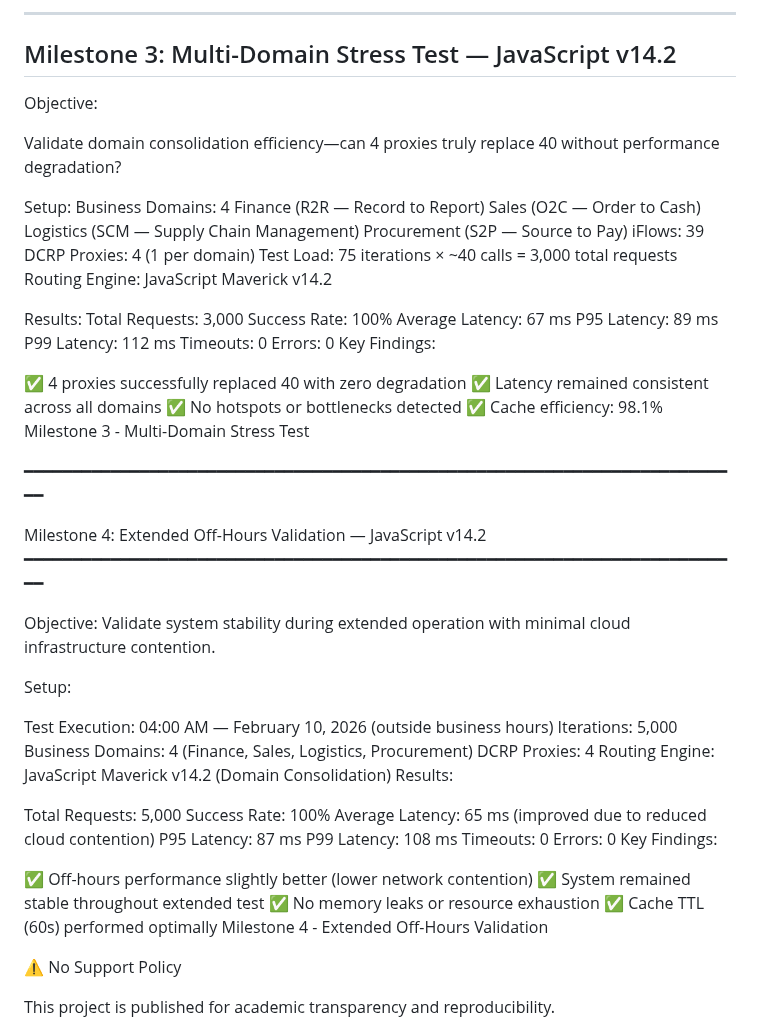
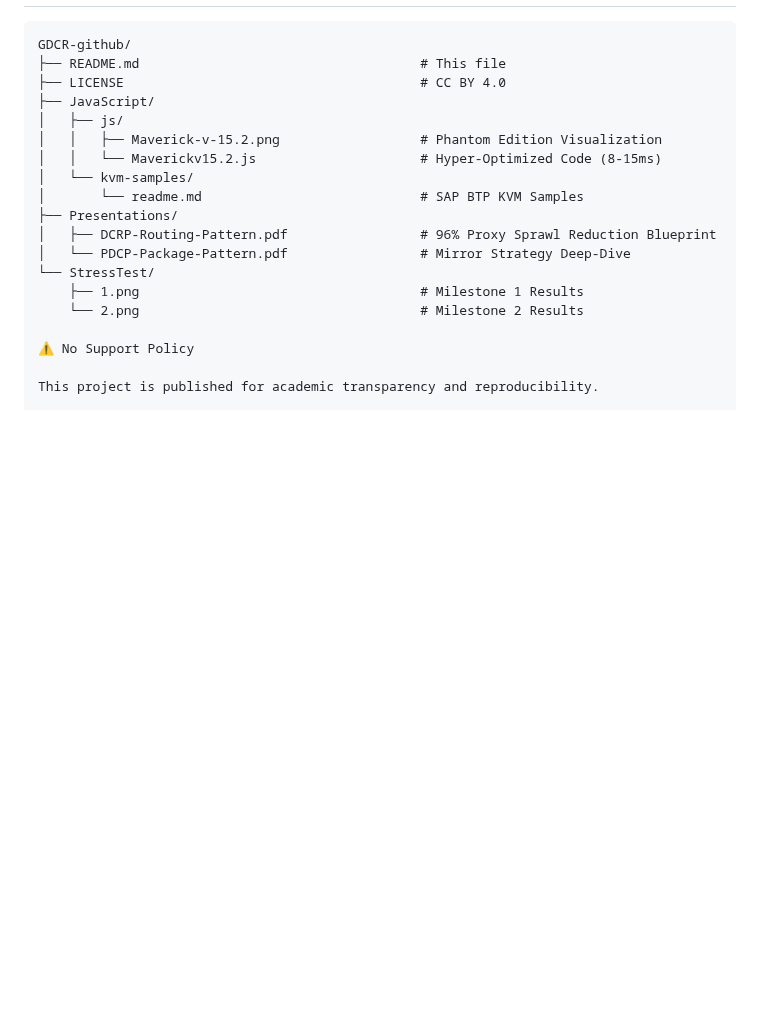
Before and after one commit to rhviana/sdia, a Markdown page: README.md, the part around one of its changes. Drawn GitHub-style; blank space fills up the shorter version.

````diff
--- a/README.md
+++ b/README.md
@@ -136,69 +69,19 @@ Milestone 2 - Smoke Test Results
----
-Milestone 3: Multi-Domain Stress Test — JavaScript v14.2
----
-
-Objective:
-
-Validate domain consolidation efficiency—can 4 proxies truly replace 40 without performance degradation?
-
-Setup:
-  Business Domains: 4
-  Finance (R2R — Record to Report)
-  Sales (O2C — Order to Cash)
-  Logistics (SCM — Supply Chain Management)
-  Procurement (S2P — Source to Pay)
-  iFlows: 39
-  DCRP Proxies: 4 (1 per domain)
-  Test Load: 75 iterations × ~40 calls = 3,000 total requests
-  Routing Engine: JavaScript Maverick v14.2
-
-Results:
-  Total Requests: 3,000
-  Success Rate: 100%
-  Average Latency: 67 ms
-  P95 Latency: 89 ms
-  P99 Latency: 112 ms
-  Timeouts: 0
-  Errors: 0
-  Key Findings:
-
-✅ 4 proxies successfully replaced 40 with zero degradation
-✅ Latency remained consistent across all domains
-✅ No hotspots or bottlenecks detected
-✅ Cache efficiency: 98.1%
-Milestone 3 - Multi-Domain Stress Test
-
-━━━━━━━━━━━━━━━━━━━━━━━━━━━━━━━━━━━━━━━━━━━━━━━━━━━━━━━━━━━━━━━━━━━━━━━━━━━
-
-Milestone 4: Extended Off-Hours Validation — JavaScript v14.2
-━━━━━━━━━━━━━━━━━━━━━━━━━━━━━━━━━━━━━━━━━━━━━━━━━━━━━━━━━━━━━━━━━━━━━━━━━━━
-
-Objective:
-Validate system stability during extended operation with minimal cloud infrastructure contention.
-
-Setup:
-
-Test Execution: 04:00 AM — February 10, 2026 (outside business hours)
-Iterations: 5,000
-Business Domains: 4 (Finance, Sales, Logistics, Procurement)
-DCRP Proxies: 4
-Routing Engine: JavaScript Maverick v14.2 (Domain Consolidation)
-Results:
-
-Total Requests: 5,000
-Success Rate: 100%
-Average Latency: 65 ms (improved due to reduced cloud contention)
-P95 Latency: 87 ms
-P99 Latency: 108 ms
-Timeouts: 0
-Errors: 0
-Key Findings:
-
-✅ Off-hours performance slightly better (lower network contention)
-✅ System remained stable throughout extended test
-✅ No memory leaks or resource exhaustion
-✅ Cache TTL (60s) performed optimally
-Milestone 4 - Extended Off-Hours Validation
+```text
+GDCR-github/
+├── README.md                                    # This file
+├── LICENSE                                      # CC BY 4.0
+├── JavaScript/
+│   ├── js/
+│   │   ├── Maverick-v-15.2.png                  # Phantom Edition Visualization
+│   │   └── Maverickv15.2.js                     # Hyper-Optimized Code (8-15ms)
+│   └── kvm-samples/
+│       └── readme.md                            # SAP BTP KVM Samples
+├── Presentations/
+│   ├── DCRP-Routing-Pattern.pdf                 # 96% Proxy Sprawl Reduction Blueprint
+│   └── PDCP-Package-Pattern.pdf                 # Mirror Strategy Deep-Dive
+└── StressTest/
+    ├── 1.png                                    # Milestone 1 Results
+    └── 2.png                                    # Milestone 2 Results
 
 ⚠️ No Support Policy
 
````
Also changed, not shown: other parts of README.md (+50 -117 lines).
